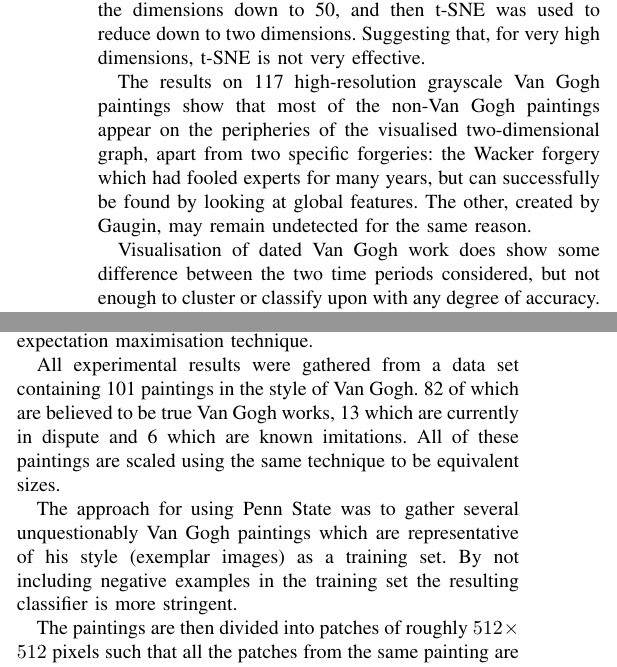
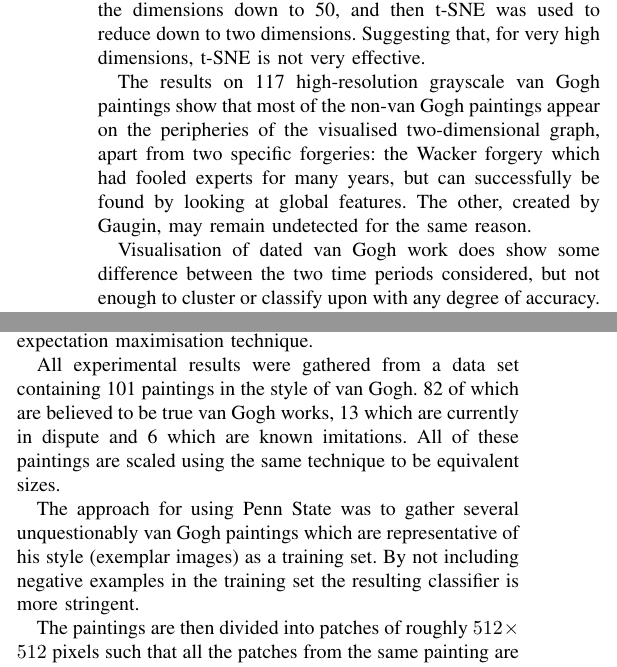
Before and after one commit to SoftlySplinter/sem1020-assign2, a LaTeX paper (paper.tex): two parts of the columns of pages 5 and 7 of 10, joined at a grey line, cut so that both start at the same text. Compiled offline with pdfLaTeX.

Commit message:
Van Gogh -> van Gogh.

```diff
--- a/paper.tex
+++ b/paper.tex
@@ -650,14 +650,14 @@ dimensions down to 50, and then \gls{t-SNE} was
 used to reduce down to two dimensions. Suggesting that, for very high dimensions,
 \gls{t-SNE} is not very effective.
 
-The results on 117 high-resolution grayscale Van Gogh paintings show that most
-of the non-Van Gogh paintings appear on the peripheries of the visualised
+The results on 117 high-resolution grayscale van Gogh paintings show that most
+of the non-van Gogh paintings appear on the peripheries of the visualised
 two-dimensional graph, apart from two specific forgeries: the Wacker forgery
 which had fooled experts for many years, but can successfully be found by
 looking at global features. The other, created by Gaugin, may remain undetected
 for the same reason.
 
-Visualisation of dated Van Gogh work does show some difference between the two
+Visualisation of dated van Gogh work does show some difference between the two
 time periods considered, but not enough to cluster or classify upon with any
 degree of accuracy.
 
@@ -952,11 +952,11 @@ There are several classifiers which can be applied to Markov models, although
 typically these relate to some form of expectation maximisation technique.
 
 All experimental results were gathered from a data set containing 101 paintings
-in the style of Van Gogh. 82 of which are believed to be true Van Gogh works,
+in the style of van Gogh. 82 of which are believed to be true van Gogh works,
 13 which are currently in dispute and 6 which are known imitations. All of
 these paintings are scaled using the same technique to be equivalent sizes.
 
-The approach for using Penn State was to gather several unquestionably Van Gogh
+The approach for using Penn State was to gather several unquestionably van Gogh
 paintings which are representative of his style (exemplar images) as a training
 set. By not including negative examples in the training set the resulting
 classifier is more stringent.
```
Also changed, not shown: paper.pdf, paper.tex (10 more changed lines).
